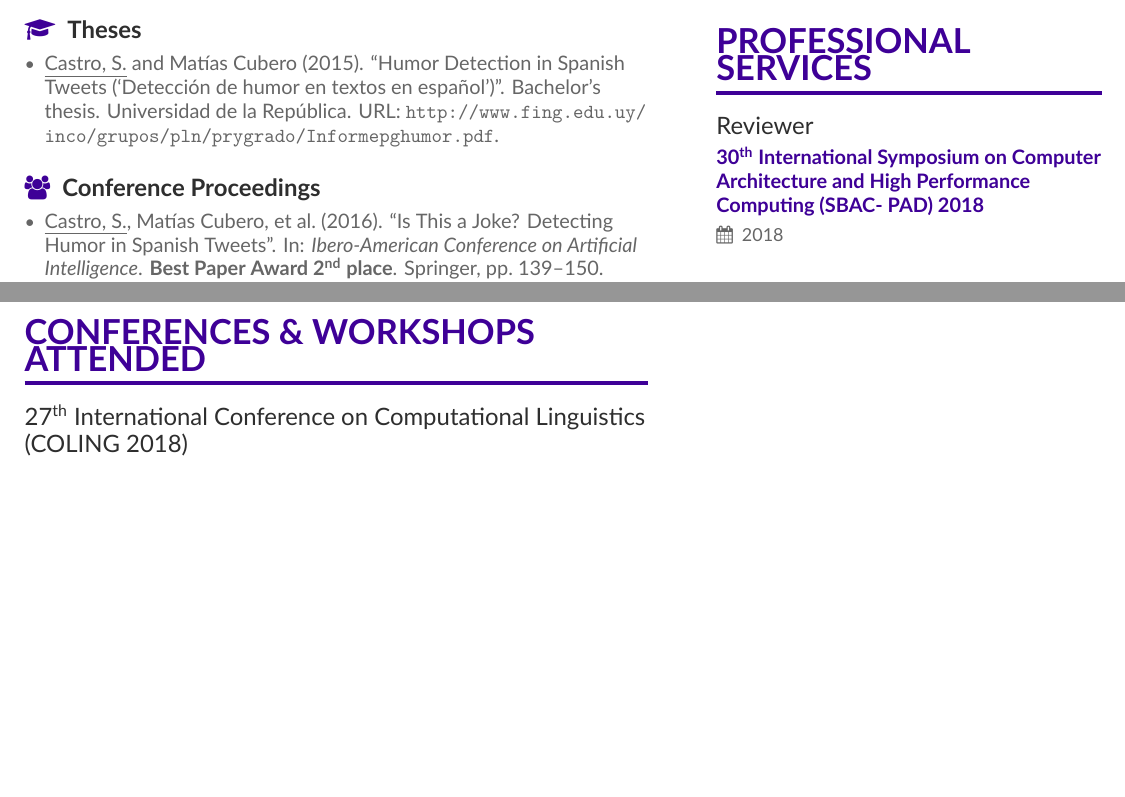
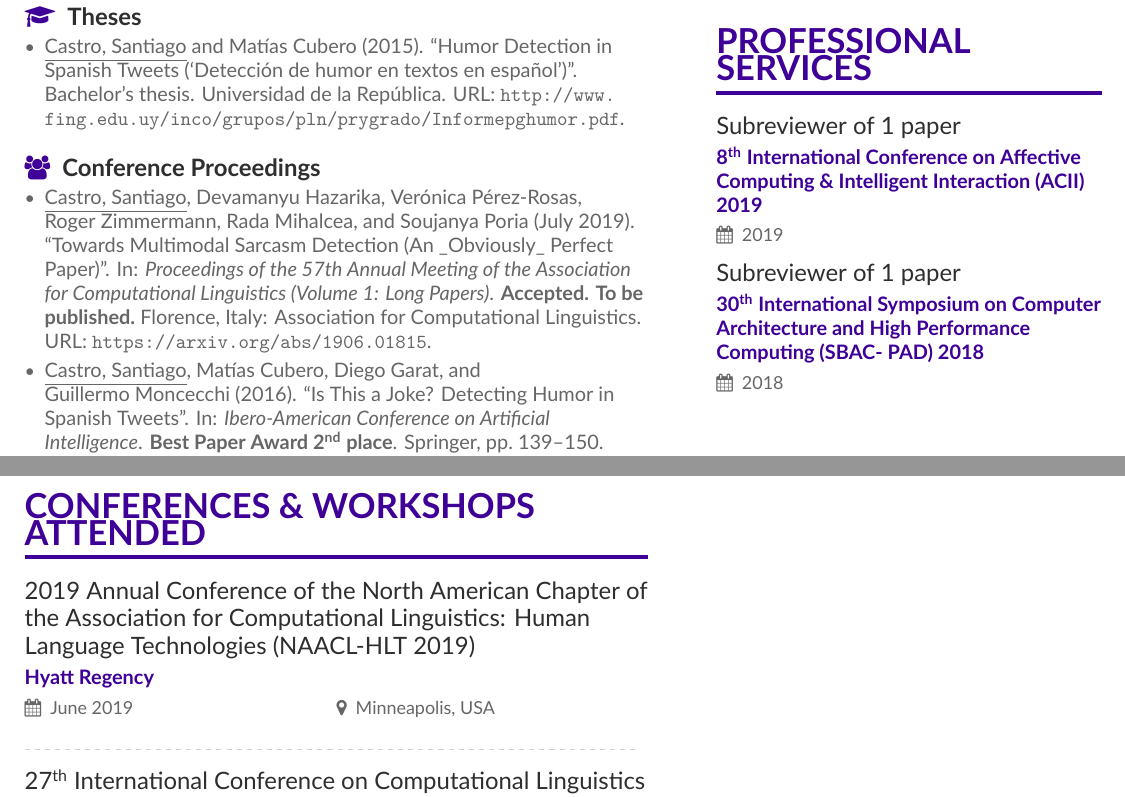
Before and after one commit to bryant1410/resume, a LaTeX CV (main.tex, which reads altacv.cls, main.bib, page2sidebar.tex): two parts of pages 2 and 4 of 4 before the commit and two parts of pages 2 and 4 of 5 after it, joined at a grey line, cut so that both start at the same text, the shorter picture padded with empty space. Compiled offline with XeLaTeX.

Commit message:
Update CV to latest

```diff
--- a/altacv.cls
+++ b/altacv.cls
@@ -282,7 +282,7 @@
 
 \newenvironment{cvcolumn}[1]{\begin{minipage}[t]{#1}\raggedright}{\end{minipage}}
 
-\RequirePackage[backend=biber,style=authoryear,sorting=ydnt]{biblatex}
+\RequirePackage[backend=biber,style=authoryear,sorting=ydnt,maxnames=10]{biblatex}
 %% For removing numbering entirely when using a numeric style
 % \setlength{\bibhang}{1em}
 % \DeclareFieldFormat{labelnumberwidth}{\makebox[\bibhang][l]{\itemmarker}}
--- a/main.bib
+++ b/main.bib
@@ -19,8 +19,8 @@
 }
 
 @misc{castro2016esto,
-  title={Is This a Joke? Detecting Humor in Tweets (`¿Esto es un chiste? Detección de humor en tuits')},
-  author={\underline{Castro, S.}},
+  title={Is This a Joke? Detecting Humor in Tweets (``¿Esto es un chiste? Detección de humor en tuits'')},
+  author={\underline{Castro, Santiago}},
   editor={9º Foro de Lenguas de ANEP},
   pages={115--126},
   year={2016},
@@ -66,0 +69,15 @@
+    title = "Towards Multimodal Sarcasm Detection (An  \_Obviously\_ Perfect Paper)",
+    author = "\underline{Castro, Santiago}  and
+      Hazarika, Devamanyu  and
+      P{\'e}rez-Rosas, Ver{\'o}nica  and
+      Zimmermann, Roger  and
+      Mihalcea, Rada  and
+      Poria, Soujanya",
+    booktitle = "Proceedings of the 57th Annual Meeting of the Association for Computational Linguistics (Volume 1: Long Papers)",
+    month = "7",
+    year = "2019",
+    address = "Florence, Italy",
+    publisher = "Association for Computational Linguistics",
+    url={https://arxiv.org/abs/1906.01815},
+    note={\textbf{Accepted. To be published.}}
+}
--- a/main.tex
+++ b/main.tex
@@ -195,6 +196,10 @@ Diligent Computer Scientist with experience in Research and Development for both
 
 \cvsection{Conferences \& Workshops Attended}
 
+\cvevent{2019 Annual Conference of the North American Chapter of the Association for Computational Linguistics: Human Language Technologies (NAACL-HLT 2019)}{Hyatt Regency}{June 2019}{Minneapolis, USA}
+
+\divider{}
+
 \cvevent{\nth{27} International Conference on Computational Linguistics (COLING 2018)}{Santa Fe Community Convention Center}{August 2018}{Santa Fe, New Mexico, USA}
 
 \divider{}
--- a/page2sidebar.tex
+++ b/page2sidebar.tex
@@ -27,5 +27,7 @@ automático de respuestas según relevancia'')}{Undergraduate thesis, Universida
 
 \cvsection{Professional Services}
 
-\cvevent{Reviewer}{\nth{30} International Symposium on Computer Architecture and High Performance Computing (SBAC-
+\cvevent{Subreviewer of 1 paper}{\nth{8} International Conference on Affective Computing \& Intelligent Interaction (ACII) 2019}{2019}{}
+
+\cvevent{Subreviewer of 1 paper}{\nth{30} International Symposium on Computer Architecture and High Performance Computing (SBAC-
 PAD) 2018}{2018}{}
```
Also changed, not shown: main.bib (14 more changed lines), main.tex (5 more changed lines).
